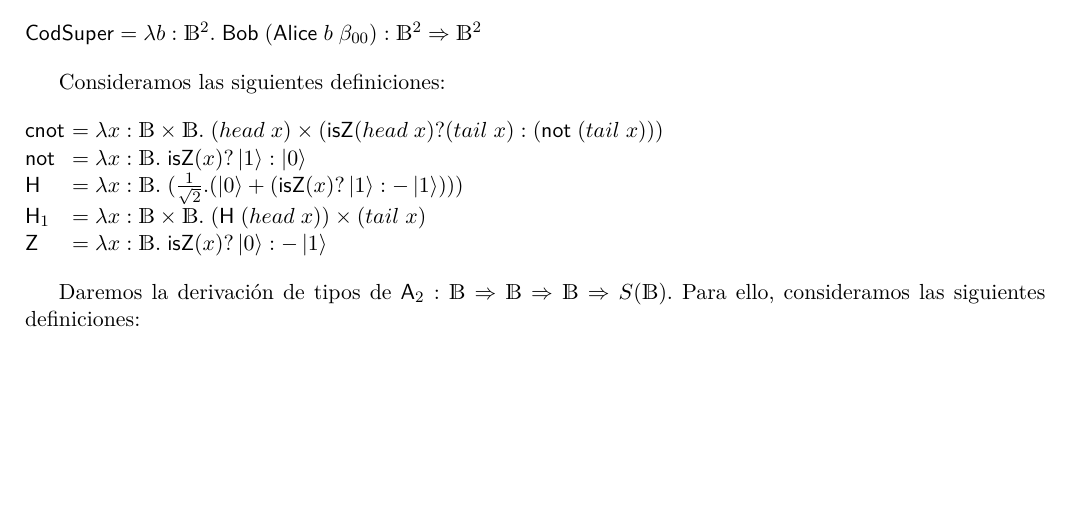
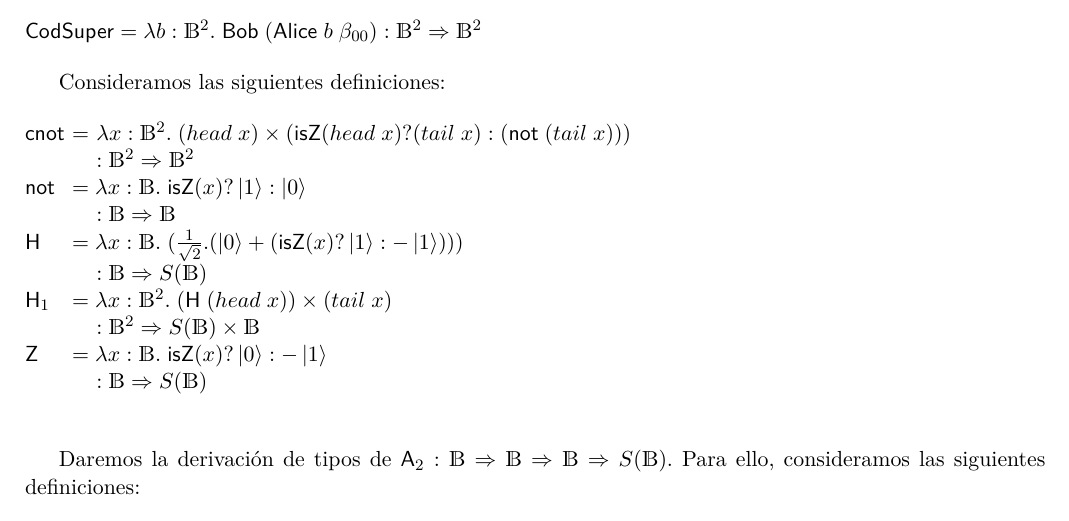
Before and after one commit to JoelCa/Cuantica, a LaTeX document (practica4/practica4.tex): part of page 2 of 4, cut so that both start at the same text, the shorter picture padded with empty space. Compiled offline with pdfLaTeX.

Commit message:
corrigiendo

```diff
--- a/practica4/practica4.tex
+++ b/practica4/practica4.tex
@@ -67,16 +67,22 @@ El lambda término final es el siguiente:
 Consideramos las siguientes definiciones:
 
 \begin{tabbing}
-  $\textsf{cnot}$ \= $= \lambda x: \mathds{B} \times \mathds{B}. \; ( head \; x) \times (\textsf{isZ}( head \; x) ?
+  $\textsf{cnot}$ \= $=$ \= $\lambda x: \mathds{B}^2. \; ( head \; x) \times (\textsf{isZ} ( head \; x) ?
   (tail \; x) : (\textsf{not} \; (tail \; x)))$ \\
+  \> \> $: \mathds{B}^2 \Rightarrow \mathds{B}^2$ \\
 
-  $\textsf{not}$ \> $= \lambda x: \mathds{B}. \; \textsf{isZ}(x) ? \ket{1} : \ket{0}$ \\
+  $\textsf{not}$ \> $= \lambda x: \mathds{B}. \; \textsf{isZ} (x) ? \ket{1} : \ket{0}$ \\
+  \> \> $: \mathds{B} \Rightarrow \mathds{B}$ \\
+
 
   $\textsf{H}$ \> $= \lambda x : \mathds{B}. \; (\frac{1}{\sqrt{2}}.(\ket{0} + (\textsf{isZ}(x) ? \ket{1} : -\ket{1})))$ \\
+  \> \> $: \mathds{B} \Rightarrow S(\mathds{B})$ \\
 
-  $\textsf{H}_{1}$ \> $= \lambda x : \mathds{B} \times \mathds{B} . \; (\textsf{H} \; (head \; x)) \times (tail \; x)$ \\
+  $\textsf{H}_{1}$ \> $= \lambda x : \mathds{B}^2 . \; (\textsf{H} \; (head \; x)) \times (tail \; x)$ \\
+  \> \> $: \mathds{B}^2 \Rightarrow S(\mathds{B}) \times \mathds{B}$ \\
 
-  $\textsf{Z}$ \> $= \lambda x : \mathds{B}. \; \textsf{isZ}(x) ? \ket{0} : - \ket{1}$
+  $\textsf{Z}$ \> $= \lambda x : \mathds{B}. \; \textsf{isZ}(x) ? \ket{0} : - \ket{1}$ \\
+  \> \> $: \mathds{B} \Rightarrow S(\mathds{B})$ \\
 \end{tabbing}
 
 Daremos la derivación de tipos de $\textsf{A}_2 : \mathds{B} \Rightarrow \mathds{B} \Rightarrow \mathds{B} \Rightarrow S(\mathds{B})$.
```
